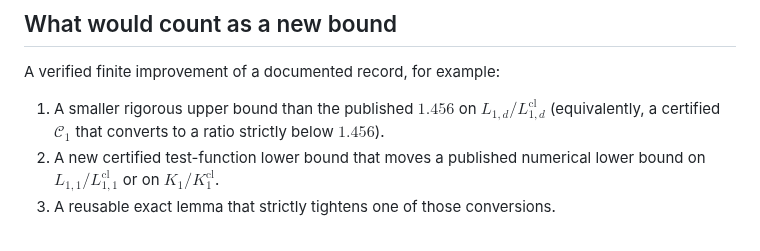
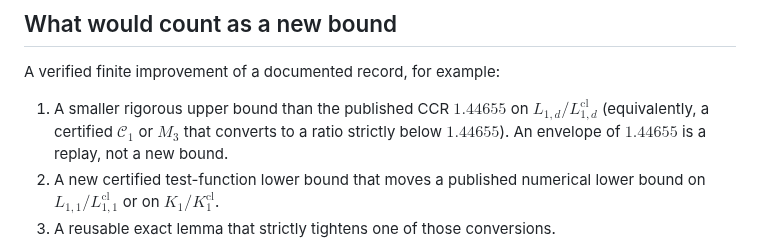
Before and after one commit to wustep/maths, a Markdown page: problems/simon-lieb-thirring/PROBLEM.md, the part around the change. Rendered like a GitHub page.

Commit message:
State that a new bound now means beating CCR 1.44655, not FHJN 1.456.
Co-authored-by: Stephen Wu <wustep@users.noreply.github.com>

```diff
--- a/problems/simon-lieb-thirring/PROBLEM.md
+++ b/problems/simon-lieb-thirring/PROBLEM.md
@@ -40,7 +40,7 @@ This folder first attacked the FHJN handle $\mathcal{C}_1$ by trial pairs. After
 
 A verified finite improvement of a documented record, for example:
 
-1. A smaller rigorous upper bound than the published $1.456$ on $L_{1,d}/L_{1,d}^{\mathrm{cl}}$ (equivalently, a certified $\mathcal{C}_1$ that converts to a ratio strictly below $1.456$).
+1. A smaller rigorous upper bound than the published CCR $1.44655$ on $L_{1,d}/L_{1,d}^{\mathrm{cl}}$ (equivalently, a certified $\mathcal{C}_1$ or $M_3$ that converts to a ratio strictly below $1.44655$). An envelope of $1.44655$ is a replay, not a new bound.
 2. A new certified test-function lower bound that moves a published numerical lower bound on $L_{1,1}/L_{1,1}^{\mathrm{cl}}$ or on $K_1/K_1^{\mathrm{cl}}$.
 3. A reusable exact lemma that strictly tightens one of those conversions.
 
```
